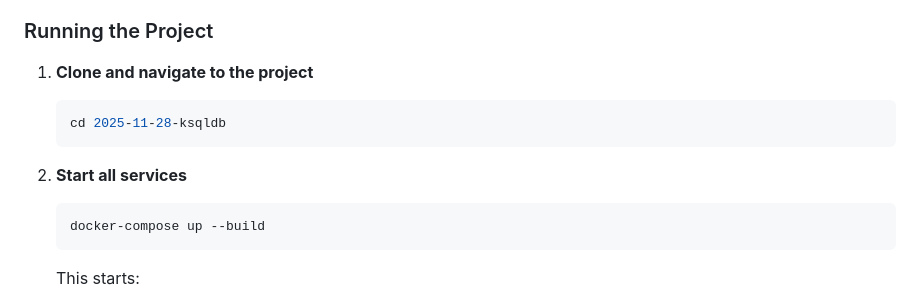
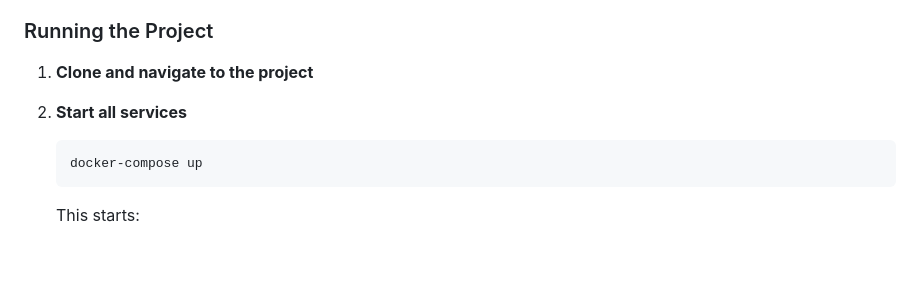
Before and after one commit to quamejnr/real-time-event-streaming, a Markdown page: README.md, the part around the change. Drawn GitHub-style; blank space fills up the shorter version.

````diff
--- a/README.md
+++ b/README.md
@@ -65,13 +65,10 @@ The dashboard displays real-time order metrics with live updates. Toggle between
 ### Running the Project
 
 1. **Clone and navigate to the project**
-   ```bash
-   cd 2025-11-28-ksqldb
-   ```
 
 2. **Start all services**
    ```bash
-   docker-compose up --build
+   docker-compose up
    ```
 
    This starts:
````
